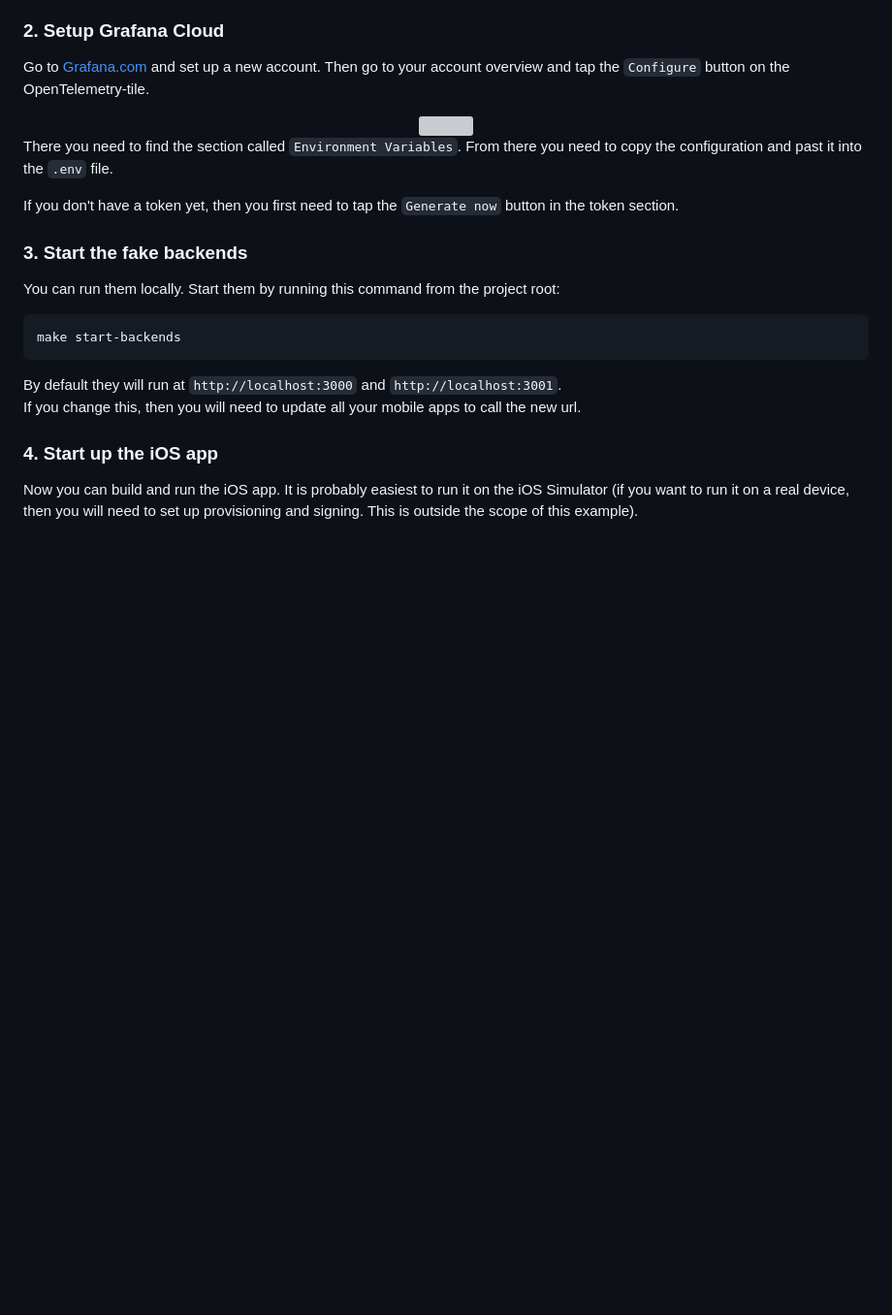
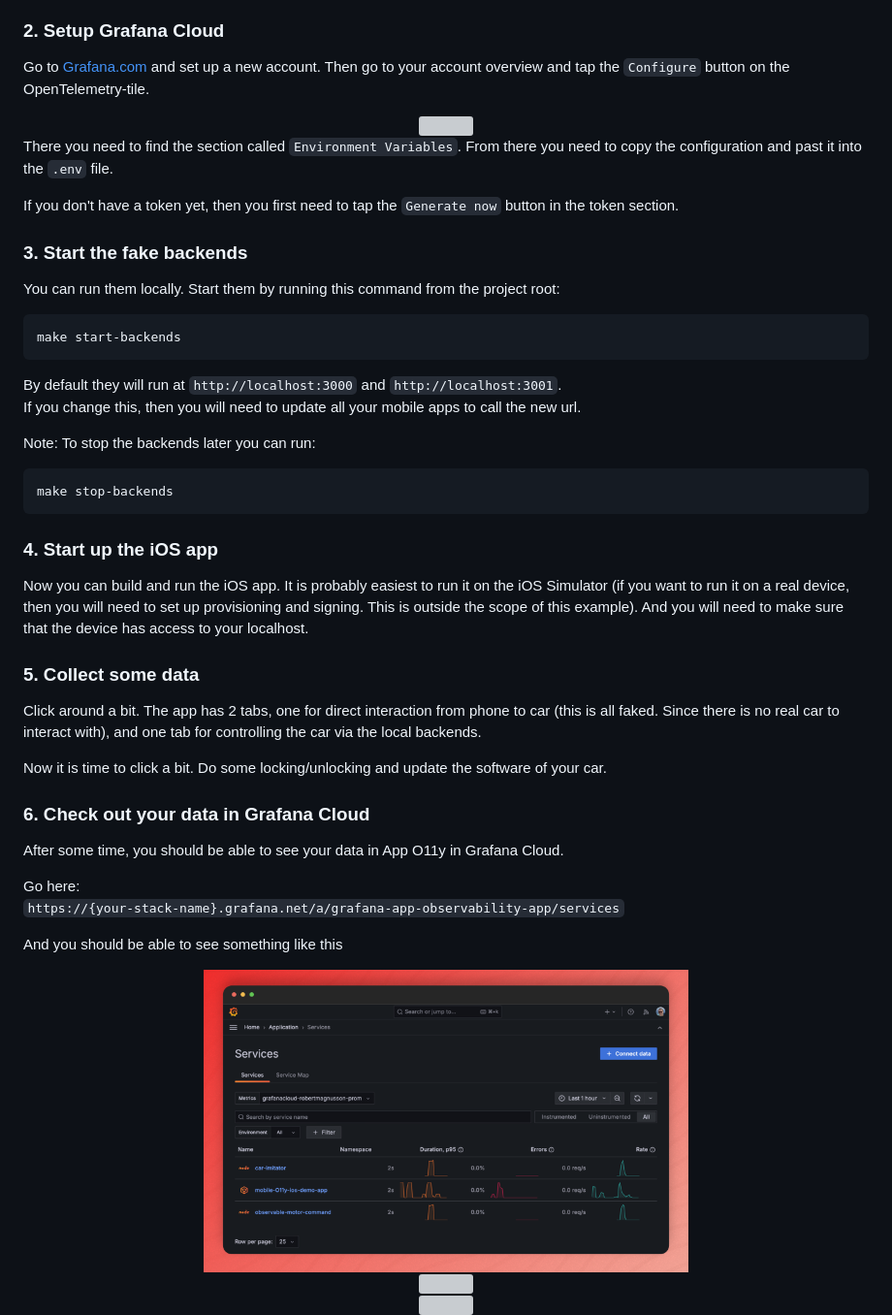
Before and after one commit to robert-northmind/mobile-o11y-demo, a Markdown page: README.md, the part around one of its changes. Shown at 97% size. Drawn GitHub-style; pictures changed too: Docs/Resources/app-o11y-1.png (added); blank space fills up the shorter version; grey boxes are pictures that could not be loaded.

````diff
--- a/README.md
+++ b/README.md
@@ -46,6 +62,40 @@ make start-backends
 By default they will run at `http://localhost:3000` and `http://localhost:3001`.
 If you change this, then you will need to update all your mobile apps to call the new url.
 
+Note: To stop the backends later you can run:
+
+```sh
+make stop-backends
+```
+
 ### 4. Start up the iOS app
 
-Now you can build and run the iOS app. It is probably easiest to run it on the iOS Simulator (if you want to run it on a real device, then you will need to set up provisioning and signing. This is outside the scope of this example).
+Now you can build and run the iOS app. It is probably easiest to run it on the iOS Simulator (if you want to run it on a real device, then you will need to set up provisioning and signing. This is outside the scope of this example). And you will need to make sure that the device has access to your localhost.
+
+### 5. Collect some data
+
+Click around a bit. The app has 2 tabs, one for direct interaction from phone to car (this is all faked. Since there is no real car to interact with), and one tab for controlling the car via the local backends.
+
+Now it is time to click a bit. Do some locking/unlocking and update the software of your car.
+
+### 6. Check out your data in Grafana Cloud
+
+After some time, you should be able to see your data in App O11y in Grafana Cloud.
+
+Go here:
+`https://{your-stack-name}.grafana.net/a/grafana-app-observability-app/services`
+
+And you should be able to see something like this
+
+<div align="center">
+  <img src="https://github.com/robert-northmind/mobile-o11y-demo/blob/main/Docs/Resources/app-o11y-1.png?raw=true" width="500">
+</div>
+
+<div align="center">
+  <img src="https://github.com/robert-northmind/mobile-o11y-demo/blob/main/Docs/Resources/app-o11y-2.png?raw=true" width="500">
+</div>
+
+<div align="center">
+  <img src="https://github.com/robert-northmind/mobile-o11y-demo/blob/main/Docs/Resources/app-o11y-3.png?raw=true" width="500">
+</div>
+
````
Also changed, not shown: other parts of README.md (+23 -4 lines), 3 other files.
